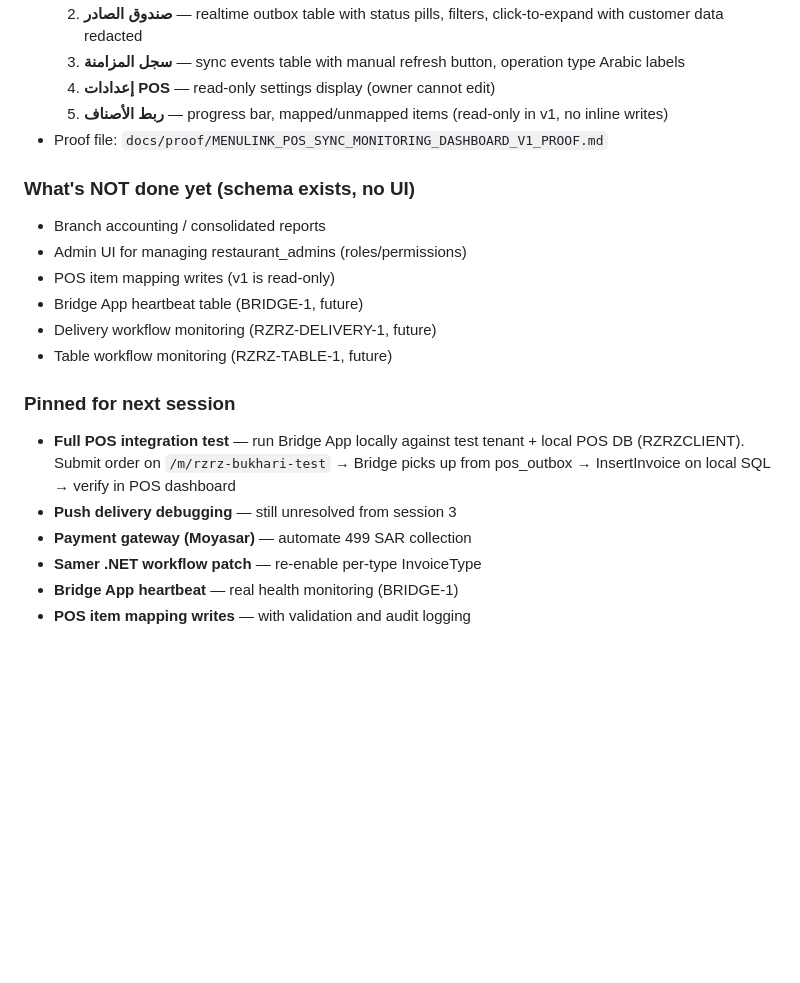
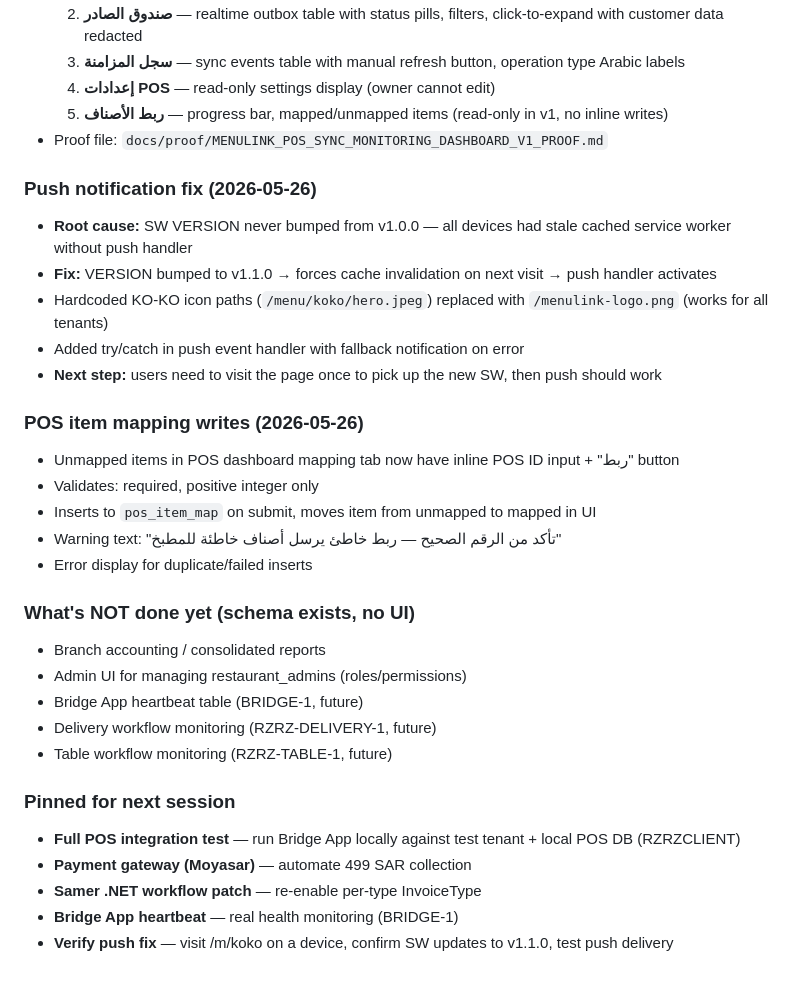
Before and after one commit to Adilibrahimit/menulink, a Markdown page: memory.md, the part around the change. GitHub-like rendering; blank space fills up the shorter version.

Commit message:
Update memory.md: push fix + POS item mapping writes
Co-Authored-By: Claude Opus 4.7 (1M context) <noreply@anthropic.com>

```diff
--- a/memory.md
+++ b/memory.md
@@ -897,18 +897,30 @@ Massive infrastructure session: implemented the full Global Operations Core plan
   5. **ربط الأصناف** — progress bar, mapped/unmapped items (read-only in v1, no inline writes)
 - Proof file: `docs/proof/MENULINK_POS_SYNC_MONITORING_DASHBOARD_V1_PROOF.md`
 
+### Push notification fix (2026-05-26)
+- **Root cause:** SW VERSION never bumped from v1.0.0 — all devices had stale cached service worker without push handler
+- **Fix:** VERSION bumped to v1.1.0 → forces cache invalidation on next visit → push handler activates
+- Hardcoded KO-KO icon paths (`/menu/koko/hero.jpeg`) replaced with `/menulink-logo.png` (works for all tenants)
+- Added try/catch in push event handler with fallback notification on error
+- **Next step:** users need to visit the page once to pick up the new SW, then push should work
+
+### POS item mapping writes (2026-05-26)
+- Unmapped items in POS dashboard mapping tab now have inline POS ID input + "ربط" button
+- Validates: required, positive integer only
+- Inserts to `pos_item_map` on submit, moves item from unmapped to mapped in UI
+- Warning text: "تأكد من الرقم الصحيح — ربط خاطئ يرسل أصناف خاطئة للمطبخ"
+- Error display for duplicate/failed inserts
+
 ### What's NOT done yet (schema exists, no UI)
 - Branch accounting / consolidated reports
 - Admin UI for managing restaurant_admins (roles/permissions)
-- POS item mapping writes (v1 is read-only)
 - Bridge App heartbeat table (BRIDGE-1, future)
 - Delivery workflow monitoring (RZRZ-DELIVERY-1, future)
 - Table workflow monitoring (RZRZ-TABLE-1, future)
 
 ### Pinned for next session
-- **Full POS integration test** — run Bridge App locally against test tenant + local POS DB (RZRZCLIENT). Submit order on `/m/rzrz-bukhari-test` → Bridge picks up from pos_outbox → InsertInvoice on local SQL → verify in POS dashboard
-- **Push delivery debugging** — still unresolved from session 3
+- **Full POS integration test** — run Bridge App locally against test tenant + local POS DB (RZRZCLIENT)
 - **Payment gateway (Moyasar)** — automate 499 SAR collection
 - **Samer .NET workflow patch** — re-enable per-type InvoiceType
 - **Bridge App heartbeat** — real health monitoring (BRIDGE-1)
-- **POS item mapping writes** — with validation and audit logging
+- **Verify push fix** — visit /m/koko on a device, confirm SW updates to v1.1.0, test push delivery
```
